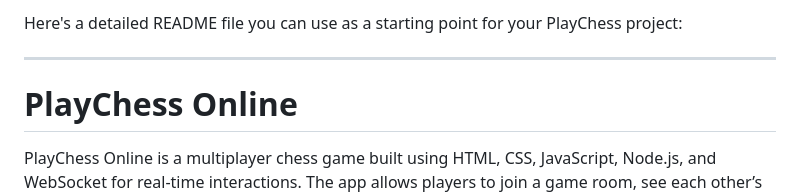
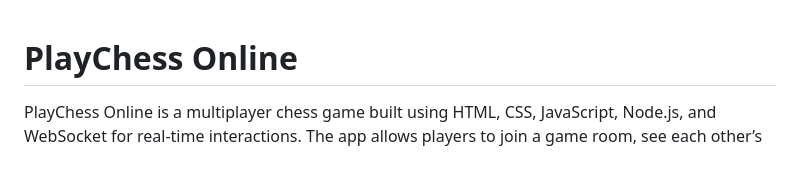
Before and after one commit to notkshitijsingh/playchess-online, a Markdown page: README.md, the part around the change. GitHub-like rendering; blank space fills up the shorter version.

```diff
--- a/README.md
+++ b/README.md
@@ -1,7 +1,3 @@
-Here's a detailed README file you can use as a starting point for your PlayChess project:
-
----
-
 # PlayChess Online
 
 PlayChess Online is a multiplayer chess game built using HTML, CSS, JavaScript, Node.js, and WebSocket for real-time interactions. The app allows players to join a game room, see each other’s names and avatars, and track game progress with move lists and individual timers.
```
